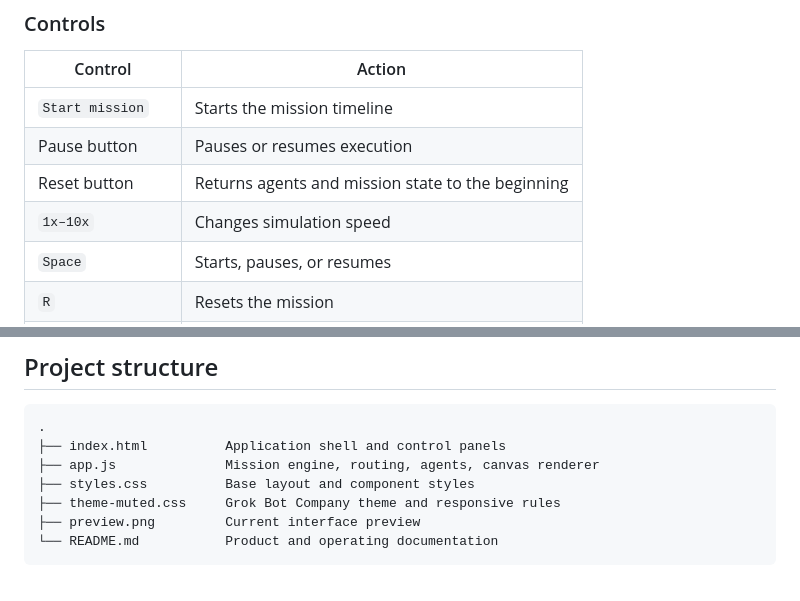
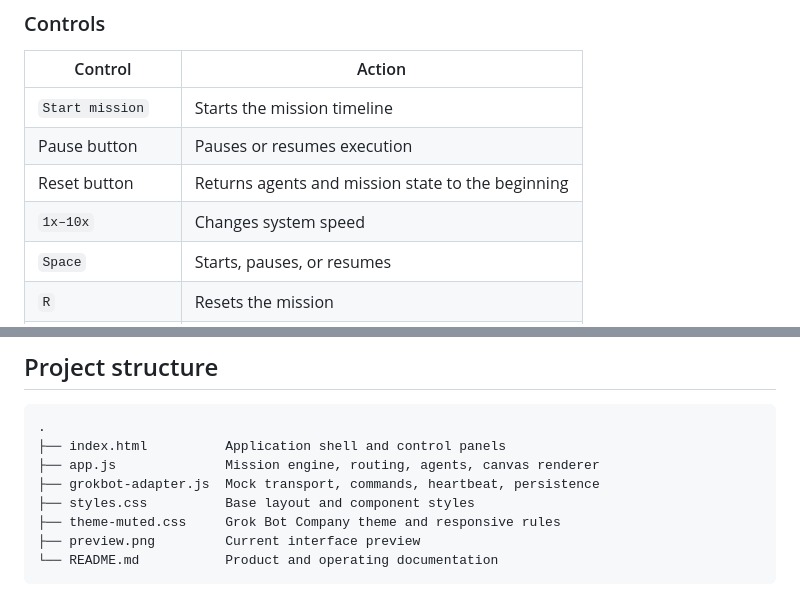
Before and after one commit to monokernn/Grok_Bot_Architecture, a Markdown page: README.md, 2 parts joined by grey strips. Drawn GitHub-style.

```diff
--- a/README.md
+++ b/README.md
@@ -92,7 +92,7 @@ Then visit `http://localhost:8080`.
 | `Start mission` | Starts the mission timeline |
 | Pause button | Pauses or resumes execution |
 | Reset button | Returns agents and mission state to the beginning |
-| `1x–10x` | Changes simulation speed |
+| `1x–10x` | Changes system speed |
 | `Space` | Starts, pauses, or resumes |
 | `R` | Resets the mission |
 | Agent card or bot | Opens the current task and location |
@@ -145,6 +158,7 @@ Consequential operations should always be represented as approval requests and m
 .
 ├── index.html          Application shell and control panels
 ├── app.js              Mission engine, routing, agents, canvas renderer
+├── grokbot-adapter.js  Mock transport, commands, heartbeat, persistence
 ├── styles.css          Base layout and component styles
 ├── theme-muted.css     Grok Bot Company theme and responsive rules
 ├── preview.png         Current interface preview
```
Also changed, not shown: other parts of README.md (+15 -2 lines), preview.png, 4 other files.
